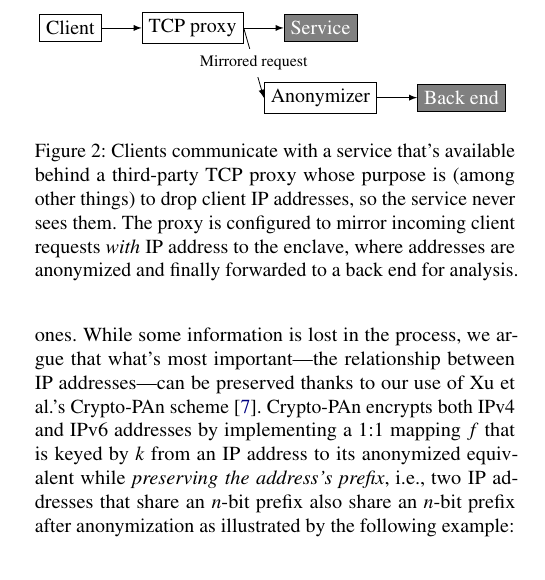
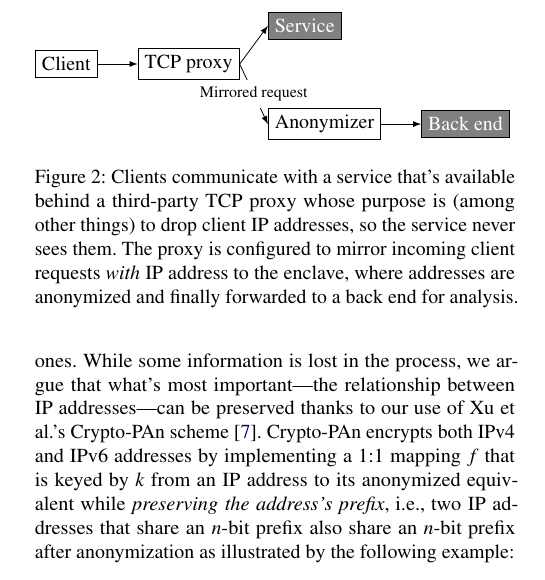
Before and after one commit to brave-experiments/networked-enclave-framework, a LaTeX paper (paper.tex, which reads sections/figures/anonymizer-design.tex): part of one column of page 6 of 11, cut so that both start at the same text. Compiled offline with pdfLaTeX; a LaTeX package or settings file that is missing is left out.

Commit message:
Make node alignment more pleasant to the eye.

```diff
--- a/sections/figures/anonymizer-design.tex
+++ b/sections/figures/anonymizer-design.tex
@@ -2,10 +2,20 @@
 
 \node [draw] (client) {Client};
 
-\node [draw, right=of client] (proxy) {TCP proxy};
-\node [draw, right=of proxy, fill=gray] (service) {{\color{white} Service}};
-\node [draw, below=of service] (anonymizer) {Anonymizer};
-\node [draw, right=of anonymizer, fill=gray] (backend) {{\color{white} Back end}};
+\node [draw,
+       right=of client] (proxy) {TCP proxy};
+
+\node [draw,
+       above right=of proxy,
+       yshift=-10pt,
+       fill=gray] (service) {{\color{white} Service}};
+
+\node [draw,
+       below right=of proxy] (anonymizer) {Anonymizer};
+
+\node [draw,
+       right=of anonymizer,
+       fill=gray] (backend) {{\color{white} Back end}};
 
 \draw [-latex] (client.east) -- (proxy.west);
 \draw [-latex] (proxy.east) -- (service.west);
```
